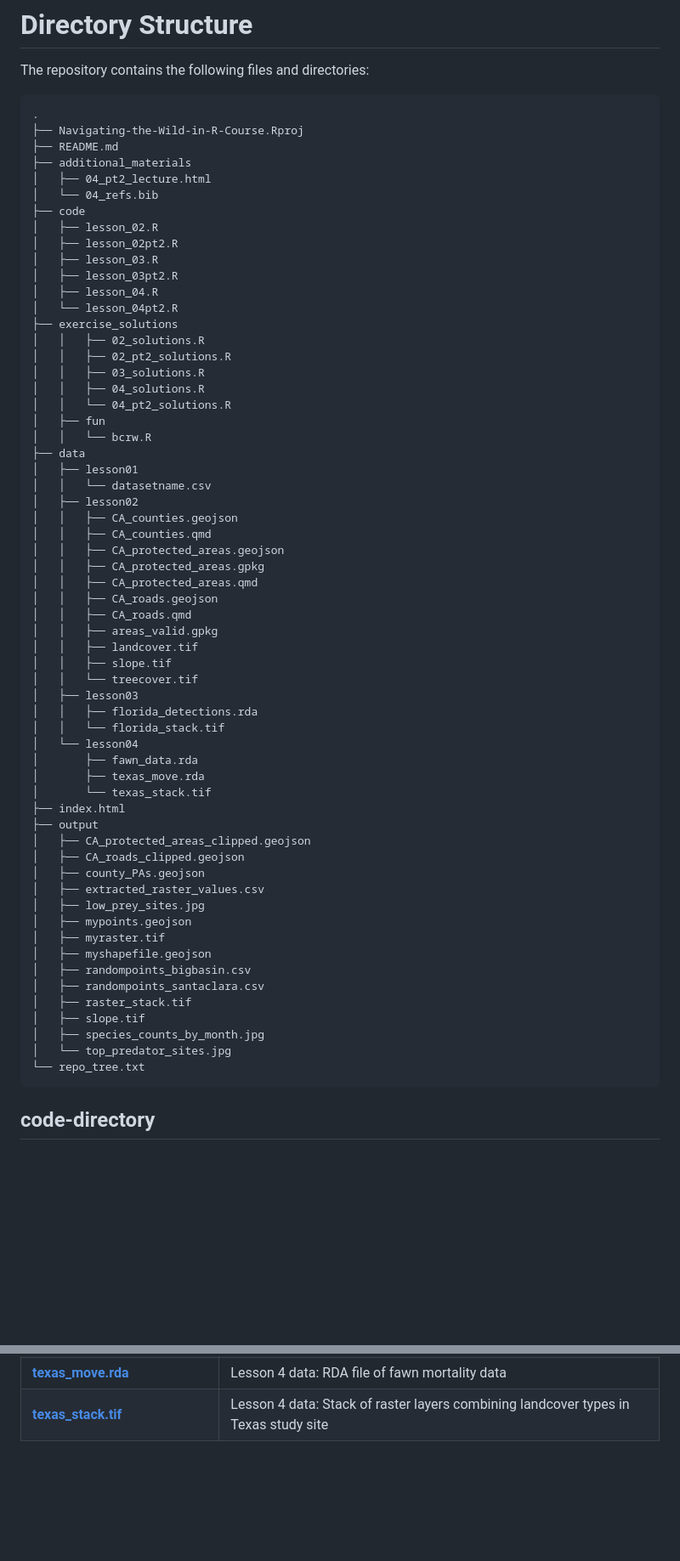
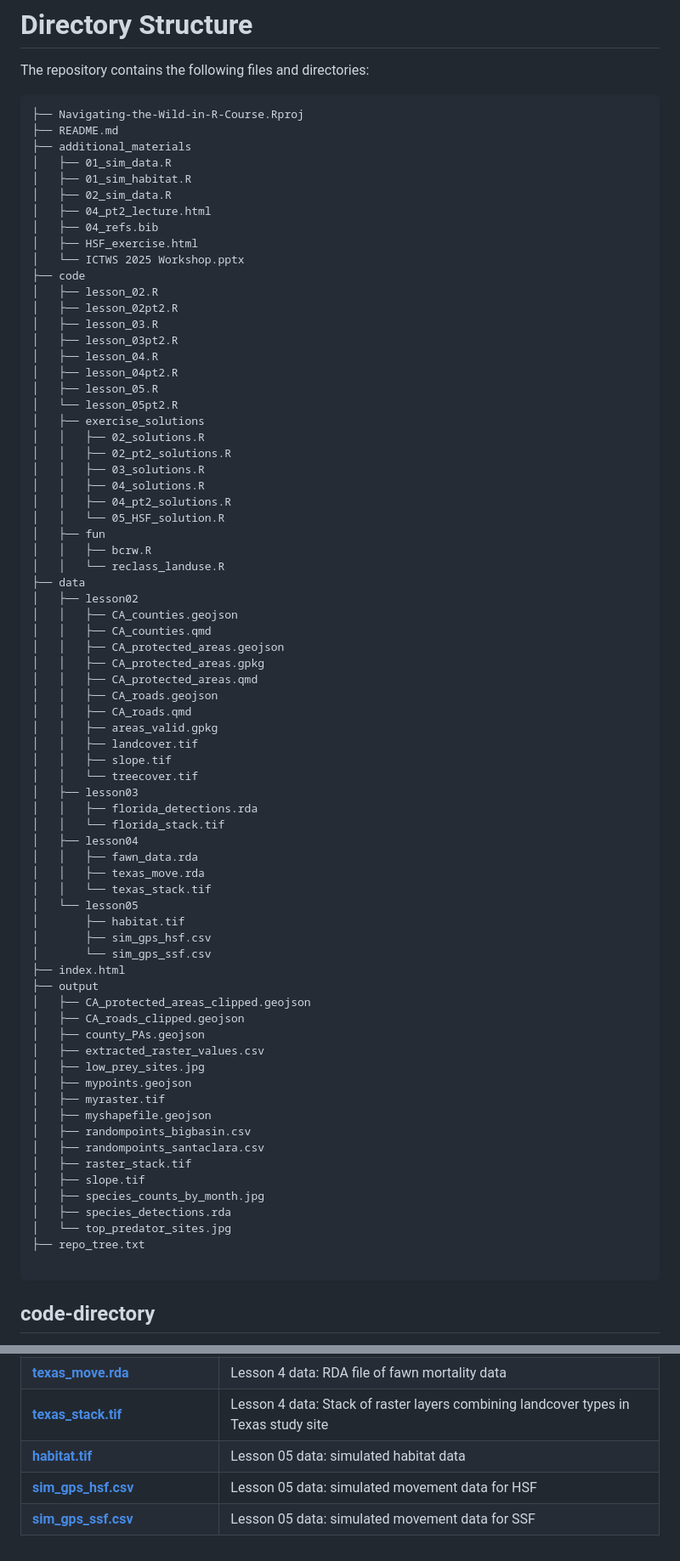
Before and after one commit to WhitneyH1317/Navigating-the-Wild-in-R-Course, a Markdown page: README.md, 2 parts joined by grey strips. Shown: that part at 85% size. GitHub-like rendering; blank space fills up the shorter version.

Commit message:
Update README.md
adding Lesson 05 info and updated directory tree

````diff
--- a/README.md
+++ b/README.md
@@ -18,30 +18,36 @@ Lessons 04 and 05 were adapted from Dr. Brian Smith's movement data workshop mat
 The repository contains the following files and directories:
 
 ```
-.
 ├── Navigating-the-Wild-in-R-Course.Rproj
 ├── README.md
 ├── additional_materials
+│   ├── 01_sim_data.R
+│   ├── 01_sim_habitat.R
+│   ├── 02_sim_data.R
 │   ├── 04_pt2_lecture.html
-│   └── 04_refs.bib
+│   ├── 04_refs.bib
+│   ├── HSF_exercise.html
+│   └── ICTWS 2025 Workshop.pptx
 ├── code
 │   ├── lesson_02.R
 │   ├── lesson_02pt2.R
 │   ├── lesson_03.R
 │   ├── lesson_03pt2.R
 │   ├── lesson_04.R
-│   └── lesson_04pt2.R
-├── exercise_solutions
+│   ├── lesson_04pt2.R
+│   ├── lesson_05.R
+│   └── lesson_05pt2.R
+│   ├── exercise_solutions
 │   │   ├── 02_solutions.R
 │   │   ├── 02_pt2_solutions.R
 │   │   ├── 03_solutions.R
 │   │   ├── 04_solutions.R
-│   │   └── 04_pt2_solutions.R
+│   │   ├── 04_pt2_solutions.R
+│   │   └── 05_HSF_solution.R
 │   ├── fun
-│   │   └── bcrw.R
+│   │   ├── bcrw.R
+│   │   └── reclass_landuse.R
 ├── data
-│   ├── lesson01
-│   │   └── datasetname.csv
 │   ├── lesson02
 │   │   ├── CA_counties.geojson
 │   │   ├── CA_counties.qmd
@@ -57,10 +63,14 @@ The repository contains the following files and directories:
 │   ├── lesson03
 │   │   ├── florida_detections.rda
 │   │   └── florida_stack.tif
-│   └── lesson04
-│       ├── fawn_data.rda
-│       ├── texas_move.rda
-│       └── texas_stack.tif
+│   ├── lesson04
+│   │   ├── fawn_data.rda
+│   │   ├── texas_move.rda
+│   │   └── texas_stack.tif
+│   └── lesson05
+│       ├── habitat.tif
+│       ├── sim_gps_hsf.csv
+│       └── sim_gps_ssf.csv
 ├── index.html
 ├── output
 │   ├── CA_protected_areas_clipped.geojson
@@ -76,8 +86,10 @@ The repository contains the following files and directories:
 │   ├── raster_stack.tif
 │   ├── slope.tif
 │   ├── species_counts_by_month.jpg
+│   ├── species_detections.rda
 │   └── top_predator_sites.jpg
-└── repo_tree.txt
+├── repo_tree.txt
+
 ```
 
 ## code-directory
@@ -113,3 +131,6 @@ Raw and processed datasets are stored in the data-directory. Datasets are descri
 | **[fawn_data.rda](https://github.com/WhitneyH1317/Navigating-the-Wild-in-R-Course/blob/main/data/lesson04/fawn_data.rda)** | Lesson 4 data: RDA file combining deer movement data from South Texas and a spatial features of roads across study sites |
 | **[texas_move.rda](https://github.com/WhitneyH1317/Navigating-the-Wild-in-R-Course/blob/main/data/lesson04/texas_move.rda)** | Lesson 4 data: RDA file of fawn mortality data |
 | **[texas_stack.tif](https://github.com/WhitneyH1317/Navigating-the-Wild-in-R-Course/blob/main/data/lesson04/texas_stack.tif)** | Lesson 4 data: Stack of raster layers combining landcover types in Texas study site |
+| **[habitat.tif](https://github.com/WhitneyH1317/Navigating-the-Wild-in-R-Course/blob/main/data/lesson05/habitat.tif)** | Lesson 05 data: simulated habitat data |
+| **[sim_gps_hsf.csv](https://github.com/WhitneyH1317/Navigating-the-Wild-in-R-Course/blob/main/data/lesson05/sim_gps_hsf.csv)** | Lesson 05 data: simulated movement data for HSF |
+| **[sim_gps_ssf.csv](https://github.com/WhitneyH1317/Navigating-the-Wild-in-R-Course/blob/main/data/lesson05/sim_gps_ssf.csv)** | Lesson 05 data: simulated movement data for SSF |
````
Also changed, not shown: other parts of README.md (+11 -5 lines).
